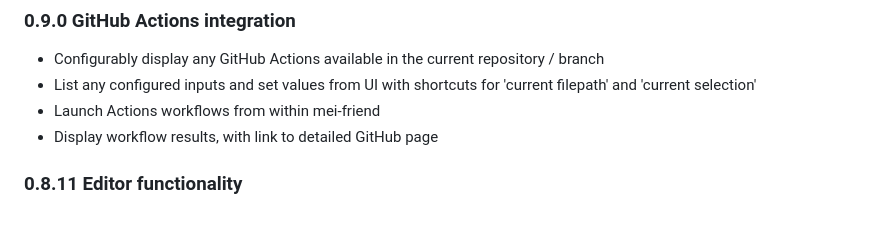
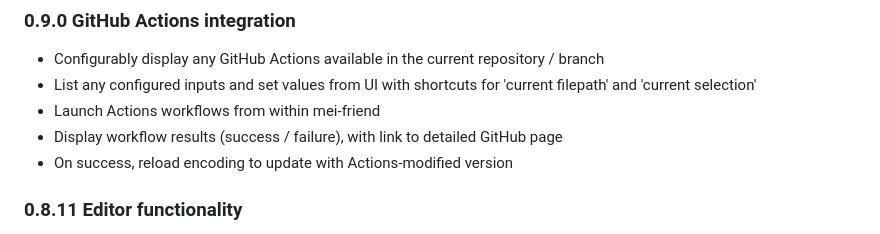
Before and after one commit to mei-friend/mei-friend, a Markdown page: CHANGELOG.md, the part around the change. GitHub-like rendering.

```diff
--- a/CHANGELOG.md
+++ b/CHANGELOG.md
@@ -5,7 +5,8 @@
 * Configurably display any GitHub Actions available in the current repository / branch
 * List any configured inputs and set values from UI with shortcuts for 'current filepath' and 'current selection'
 * Launch Actions workflows from within mei-friend
-* Display workflow results, with link to detailed GitHub page
+* Display workflow results (success / failure), with link to detailed GitHub page
+* On success, reload encoding to update with Actions-modified version
 
 ### 0.8.11 Editor functionality
 * Surround selection in editor with tags (`CTRL-E` or `CMD-E`): opens a user interface to enter tag name
```
